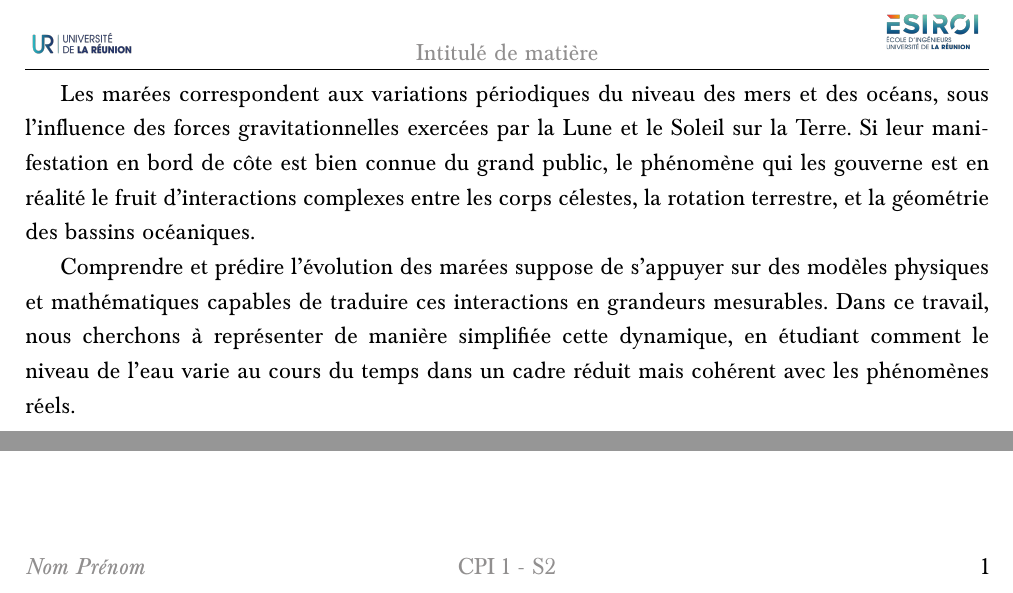
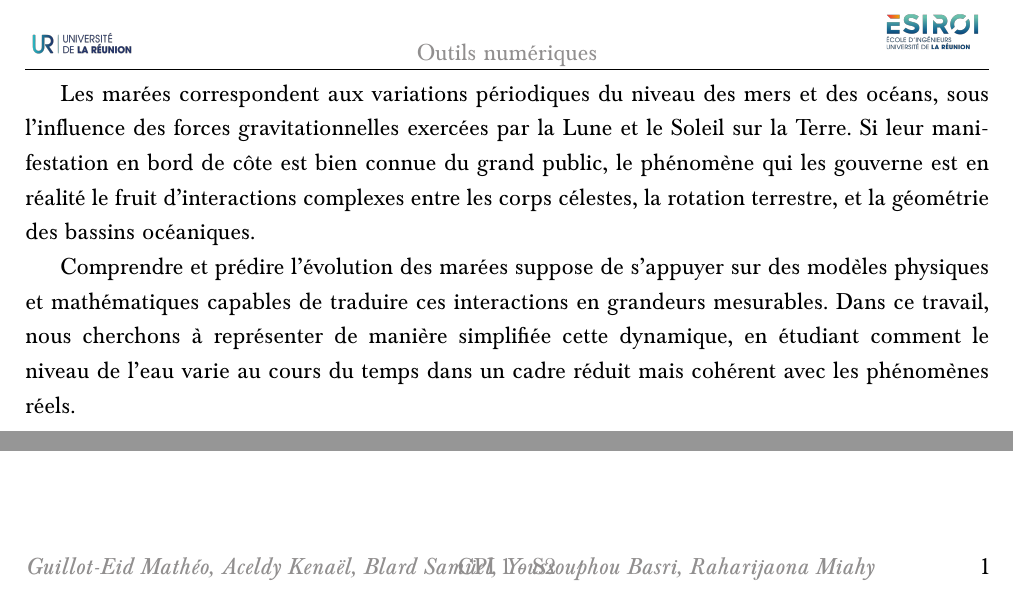
Before and after one commit to Limbollx/Inherna-27-32, a LaTeX document (LaTeX/main.tex): two parts of the page, joined at a grey line, cut at the place of the change. Compiled offline with pdfLaTeX.

Commit message:
Noms prénoms

```diff
--- a/LaTeX/main.tex
+++ b/LaTeX/main.tex
@@ -5,8 +5,8 @@
 \usepackage[T1]{fontenc}
 \usepackage{array}
 
-\newcommand{\titre}{Intitulé de matière}
-\newcommand{\auteur}{Nom Prénom}
+\newcommand{\titre}{Outils numériques}
+\newcommand{\auteur}{Guillot-Eid Mathéo, Aceldy Kenaël, Blard Samüel, Youssouphou Basri, Raharijaona Miahy}
 \newcommand{\niveau}{CPI 1 - S2}
 
 \begin{document}
```
